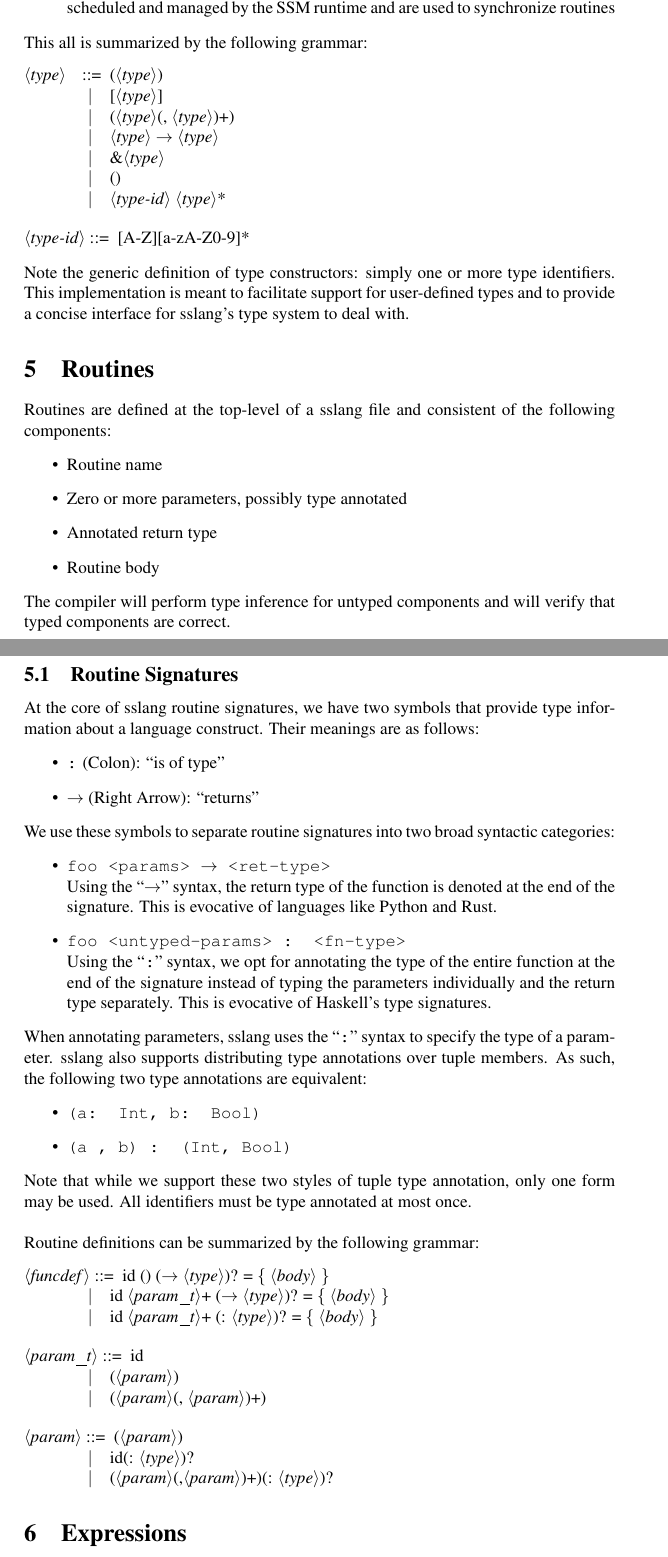
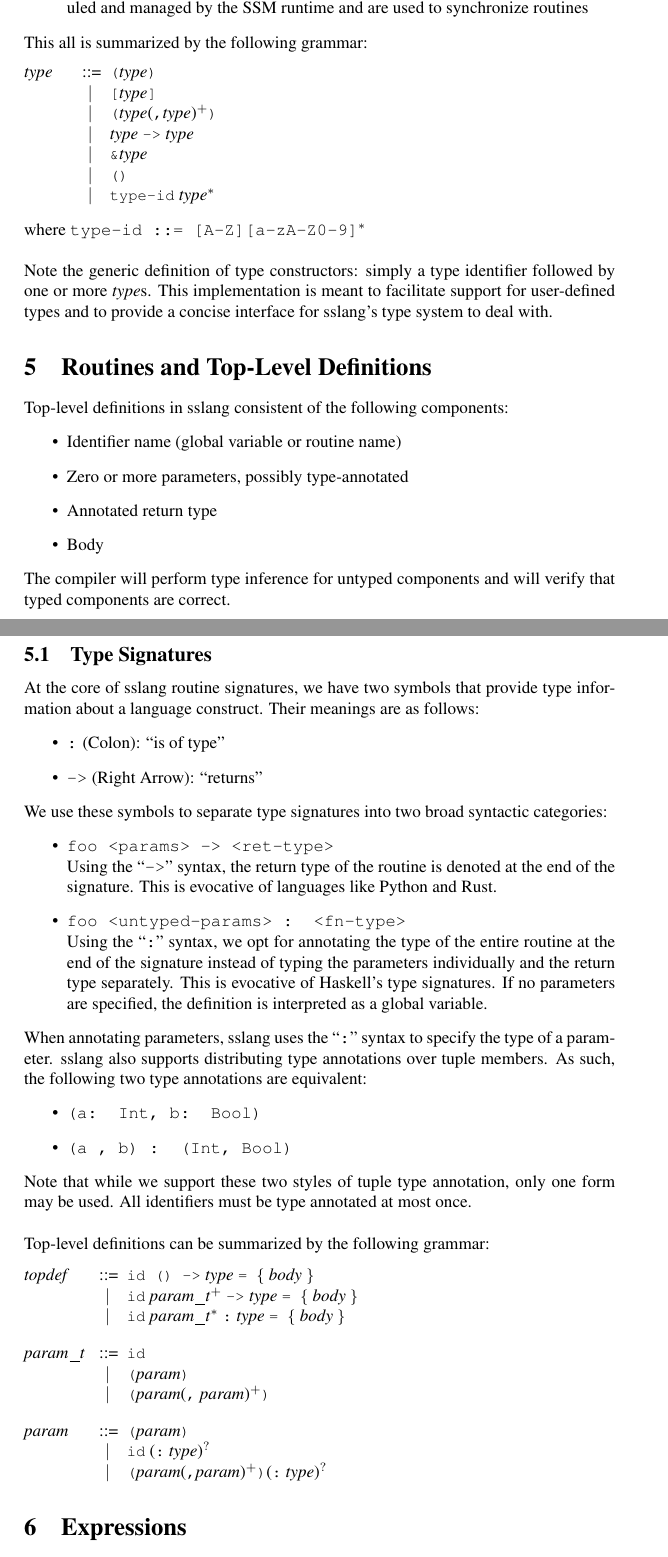
Before and after one commit to ssm-lang/sslang, a LaTeX document (doc/sslang-lrm.tex): two parts of pages 5 and 6 of 6, joined at a grey line, cut so that both start at the same text. Compiled offline with pdfLaTeX.

Commit message:
Fix LRM grammar style, tweak section about top-level decls

```diff
--- a/doc/sslang-lrm.tex
+++ b/doc/sslang-lrm.tex
@@ -5,7 +5,11 @@
 \usepackage{xcolor}
 \usepackage{hyperref}
 \usepackage{syntax}
-
+\renewcommand{\grammarlabel}[2]{\textit{#1}\hfill#2}
+\renewcommand{\syntleft}{\itshape\normalsize}
+\renewcommand{\syntright}{\normalfont\normalsize}
+\renewcommand{\ulitleft}{\normalfont\ttfamily\small}
+\renewcommand{\ulitright}{\normalsize\normalfont}
 \definecolor{listingbackground}{rgb}{0.8,0.8,0.8}
 
 \title{SSLANG Language Reference Manual}
@@ -248 +247,0 @@ a look at Agda's user-defined operators.
-    \item \texttt{Sched <type>}: A scheduled variable of type \texttt{<type>}. These variables are scheduled and managed by the SSM runtime and are used to synchronize routines
@@ -249,43 +252,43 @@ a look at Agda's user-defined operators.
+    \item \texttt{Sched type}: A scheduled variable of type \texttt{type}. These variables are scheduled and managed by the SSM runtime and are used to synchronize routines
 \end{itemize}
 
 \noindent This all is summarized by the following grammar:
 \setlength{\grammarindent}{5em}
 \begin{grammar}
-<type> ::= (<type>)
-\alt [<type>]
-\alt (<type>(, <type>)+)
-\alt <type> $\rightarrow$ <type>
-\alt \&<type>
-\alt ()
-\alt <type-id> <type>*
+<type> ::= "("<type>")"
+\alt "["<type>"]"
+\alt "("<type>(","<type>)$^{+}$")"
+\alt <type> "->" <type>
+\alt "\&"<type>
+\alt "()"
+\alt "type-id" <type>$^{*}$
+\end{grammar}
+\noindent where \texttt{type-id ::= [A-Z][a-zA-Z0-9]$^{*}$}\\
 
-<type-id> ::= [A-Z][a-zA-Z0-9]*
-\end{grammar}
-
-\noindent Note the generic definition of type constructors: simply one or more type identifiers. This implementation is meant to facilitate support for user-defined types and to provide a concise interface for sslang's type system to deal with.
-\section{Routines}
-\noindent Routines are defined at the top-level of a sslang file and consistent of the following components:
+\noindent Note the generic definition of type constructors: simply a type identifier followed by one or more \textit{type}s. This implementation is meant to facilitate support for user-defined types and to provide a concise interface for sslang's type system to deal with.
+\section{Routines and Top-Level Definitions}
+\noindent Top-level definitions in sslang consistent of the following components:
 \begin{itemize}
-    \item Routine name
-    \item Zero or more parameters, possibly type annotated
+    \item Identifier name (global variable or routine name)
+    \item Zero or more parameters, possibly type-annotated
     \item Annotated return type
-    \item Routine body
+    \item Body
 \end{itemize}
 \noindent The compiler will perform type inference for untyped components and will verify that typed components are correct.
 
-\subsection{Routine Signatures}
+\subsection{Type Signatures}
 \noindent At the core of sslang routine signatures, we have two symbols that provide type information about a language construct. Their meanings are as follows:
 \begin{itemize}
     \item \texttt{:} (Colon): ``is of type"
-    \item \texttt{$\rightarrow$} (Right Arrow): ``returns"
+    \item \texttt{->} (Right Arrow): ``returns"
 \end{itemize}
 
-\noindent We use these symbols to separate routine signatures into two broad syntactic categories:
+\noindent We use these symbols to separate type signatures into two broad syntactic categories:
 \begin{itemize}
-    \item \texttt{foo <params> $\rightarrow$ <ret-type>}\\
-          Using the ``\texttt{$\rightarrow$}" syntax, the return type of the function is denoted at the end of the signature. This is evocative of languages like Python and Rust.
+    \item \texttt{foo <params> -> <ret-type>}\\
+          Using the ``\texttt{->}" syntax, the return type of the routine is denoted at the end of the signature. This is evocative of languages like Python and Rust.
     \item \texttt{foo <untyped-params> : <fn-type>}\\
-          Using the ``\texttt{:}" syntax, we opt for annotating the type of the entire function at the end of the signature instead of typing the parameters individually and the return type separately. This is evocative of Haskell's type signatures.
+          Using the ``\texttt{:}" syntax, we opt for annotating the type of the entire routine at the end of the signature instead of typing the parameters individually and the return type separately. This is evocative of Haskell's type signatures. If no parameters are specified, the definition is interpreted as a global variable.
 \end{itemize}
 
 \noindent When annotating parameters, sslang uses the ``\texttt{:}" syntax to specify the type of a parameter. sslang also supports distributing type annotations over tuple members. As such, the following two type annotations are equivalent:
@@ -296,20 +299,20 @@ a look at Agda's user-defined operators.
 
 \noindent Note that while we support these two styles of tuple type annotation, only one form may be used. All identifiers must be type annotated at most once. \\
 
-\noindent Routine definitions can be summarized by the following grammar:
-\setlength{\grammarindent}{5em}
+\noindent Top-level definitions can be summarized by the following grammar:
+\setlength{\grammarindent}{6em}
 \begin{grammar}
-<funcdef> ::= id () ($\rightarrow$ <type>)? = \{ <body> \}
-\alt id <param_t>+ ($\rightarrow$ <type>)? = \{ <body> \}
-\alt id <param_t>+ (: <type>)? = \{ <body> \}
+<topdef> ::= "id () ->" <type> "= \{" <body> "\}"
+\alt "id" <param_t>$^{+}$ "->" <type> "= \{" <body> "\}"
+\alt "id" <param_t>$^{*}$ ":" <type> "= \{" <body> "\}"
 
-<param_t> ::= id
-\alt (<param>)
-\alt (<param>(, <param>)+)
+<param_t> ::= "id"
+\alt "("<param>")"
+\alt "("<param>("," <param>)$^{+}$")"
 
-<param> ::= (<param>)
-\alt id(: <type>)?
-\alt (<param>(,<param>)+)(: <type>)?
+<param> ::= "("<param>")"
+\alt "id" (":" <type>)$^{?}$
+\alt "("<param>(","<param>)$^{+}$")"(":" <type>)$^{?}$
 \end{grammar}
 
 \section{Expressions}
```
Also changed, not shown: doc/sslang-lrm.tex (8 more changed lines).
